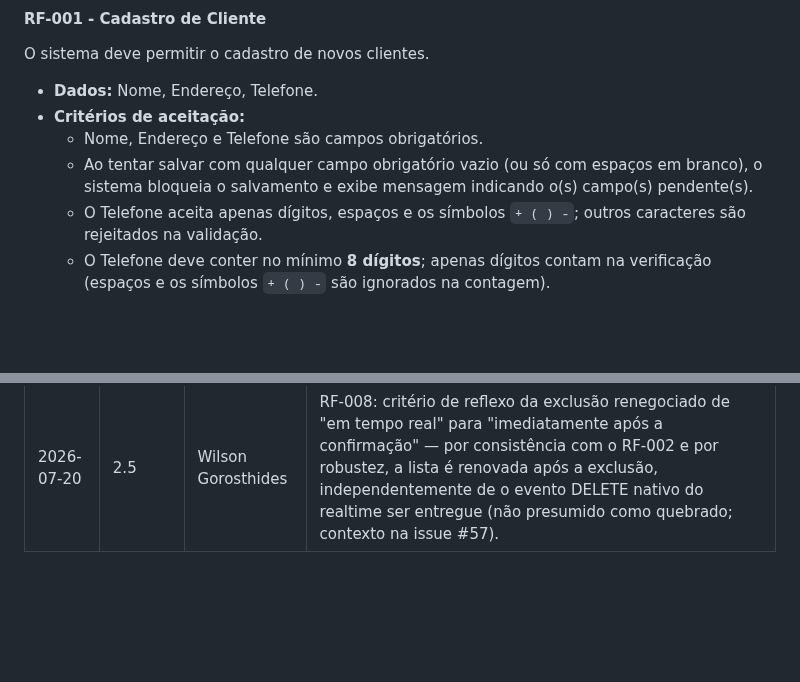
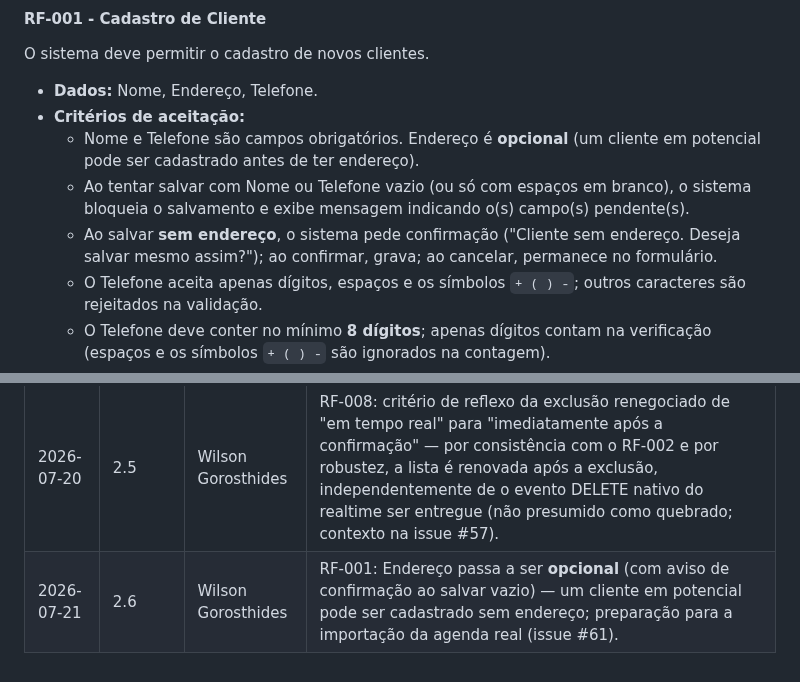
Before and after one commit to WilsonGorosthides/sgc_msclean, a Markdown page: docs/requisitos.md, 2 parts joined by grey strips. Rendered like a GitHub page; blank space fills up the shorter version.

```diff
--- a/docs/requisitos.md
+++ b/docs/requisitos.md
@@ -22,8 +22,9 @@ O sistema deve permitir o cadastro de novos clientes.
 
 * **Dados:** Nome, Endereço, Telefone.
 * **Critérios de aceitação:**
-  - Nome, Endereço e Telefone são campos obrigatórios.
-  - Ao tentar salvar com qualquer campo obrigatório vazio (ou só com espaços em branco), o sistema bloqueia o salvamento e exibe mensagem indicando o(s) campo(s) pendente(s).
+  - Nome e Telefone são campos obrigatórios. Endereço é **opcional** (um cliente em potencial pode ser cadastrado antes de ter endereço).
+  - Ao tentar salvar com Nome ou Telefone vazio (ou só com espaços em branco), o sistema bloqueia o salvamento e exibe mensagem indicando o(s) campo(s) pendente(s).
+  - Ao salvar **sem endereço**, o sistema pede confirmação ("Cliente sem endereço. Deseja salvar mesmo assim?"); ao confirmar, grava; ao cancelar, permanece no formulário.
   - O Telefone aceita apenas dígitos, espaços e os símbolos `+ ( ) -`; outros caracteres são rejeitados na validação.
   - O Telefone deve conter no mínimo **8 dígitos**; apenas dígitos contam na verificação (espaços e os símbolos `+ ( ) -` são ignorados na contagem).
   - Após salvar com sucesso, o novo cliente aparece na lista sem necessidade de recarregar a tela (atualização em tempo real via stream).
@@ -133,3 +134,4 @@ O sistema deve ter um mecanismo de login para o único usuário (a proprietária
 | 2026-07-18 | 2.3 | Wilson Gorosthides | Novo critério de aceitação no RF-001: telefone com no mínimo 8 dígitos, contando apenas dígitos (decisão de requisito da issue #48; piso pode subir para 10 após a importação da agenda real, #23). |
 | 2026-07-19 | 2.4 | Wilson Gorosthides | RF-002: critério de reflexo da edição renegociado de "em tempo real" para "imediatamente ao retornar do formulário" — os eventos UPDATE do realtime não são entregues pelo projeto Supabase atual (diagnóstico e caminho de restauração na issue #57). |
 | 2026-07-20 | 2.5 | Wilson Gorosthides | RF-008: critério de reflexo da exclusão renegociado de "em tempo real" para "imediatamente após a confirmação" — por consistência com o RF-002 e por robustez, a lista é renovada após a exclusão, independentemente de o evento DELETE nativo do realtime ser entregue (não presumido como quebrado; contexto na issue #57). |
+| 2026-07-21 | 2.6 | Wilson Gorosthides | RF-001: Endereço passa a ser **opcional** (com aviso de confirmação ao salvar vazio) — um cliente em potencial pode ser cadastrado sem endereço; preparação para a importação da agenda real (issue #61). |
```
Also changed, not shown: docs/casos-de-teste.md (+24 -4 lines), docs/matriz-rastreabilidade.md (+4 -2 lines).
